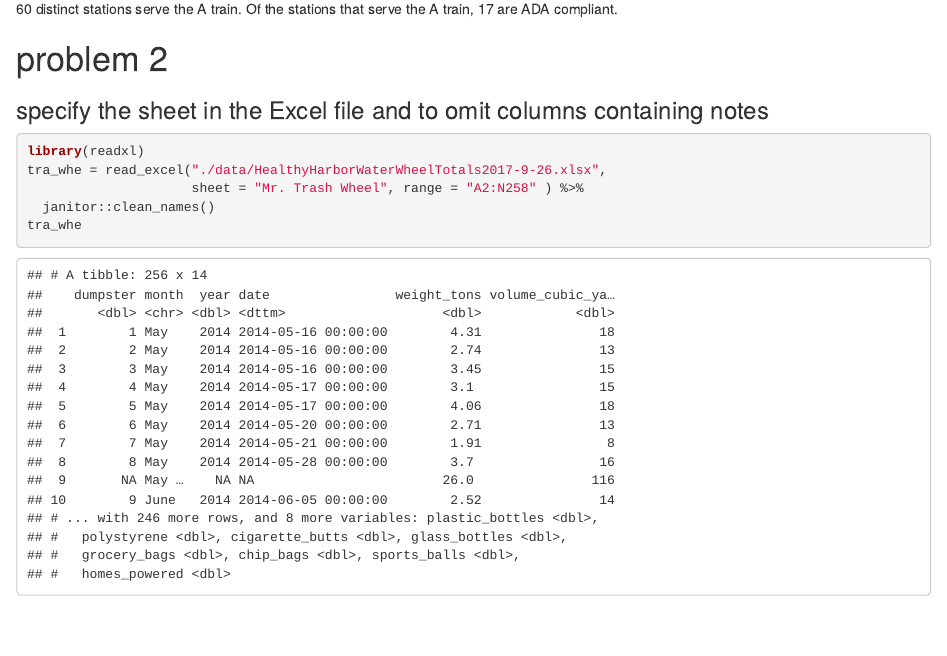
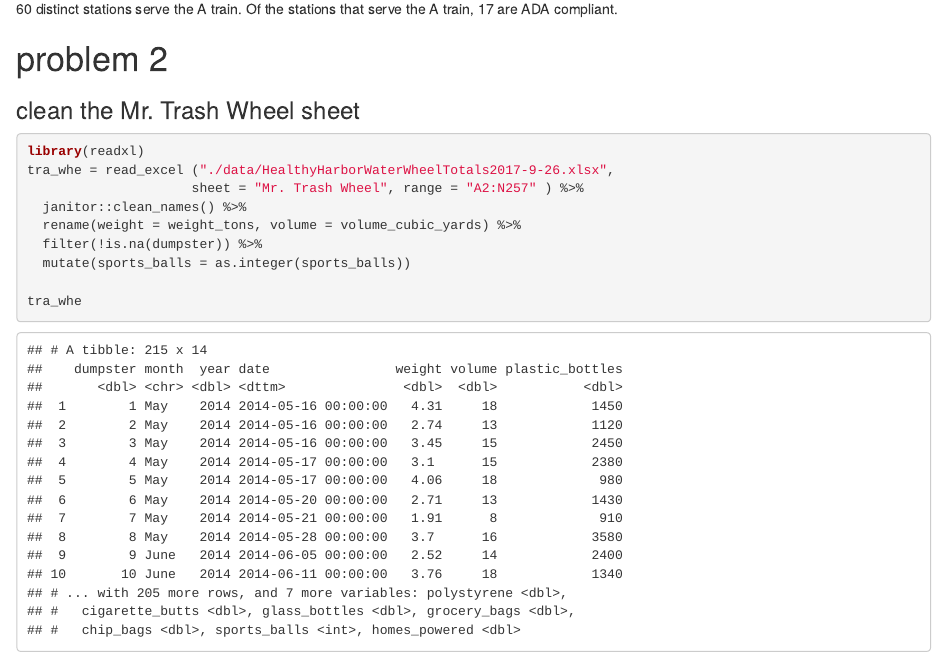
Before and after one commit to mrunqi/p8105_hw2_rm3609, an R Markdown document (p8105_hw2_rm3609.Rmd): the page in a window 1100 px wide, from 3920 px down. The pictures show the output file p8105_hw2_rm3609.html that the author committed with the source, opened offline.

Commit message:
import and clean the trash wheel data

````diff
--- a/p8105_hw2_rm3609.Rmd
+++ b/p8105_hw2_rm3609.Rmd
@@ -64,11 +64,15 @@ Of the stations that serve the A train, 17 are ADA compliant.
 
 
 #problem 2
-###specify the sheet in the Excel file and to omit columns containing notes
+###clean the Mr. Trash Wheel sheet
 ```{r}
 library(readxl)
-tra_whe = read_excel("./data/HealthyHarborWaterWheelTotals2017-9-26.xlsx",
-                     sheet = "Mr. Trash Wheel", range = "A2:N258" ) %>%
-  janitor::clean_names()
+tra_whe = read_excel ("./data/HealthyHarborWaterWheelTotals2017-9-26.xlsx",
+                     sheet = "Mr. Trash Wheel", range = "A2:N257" ) %>%
+  janitor::clean_names() %>%
+  rename(weight = weight_tons, volume = volume_cubic_yards) %>%
+  filter(!is.na(dumpster)) %>%
+  mutate(sports_balls = as.integer(sports_balls))
+
 tra_whe
 ```
````
Also changed, not shown: p8105_hw2_rm3609.html.
